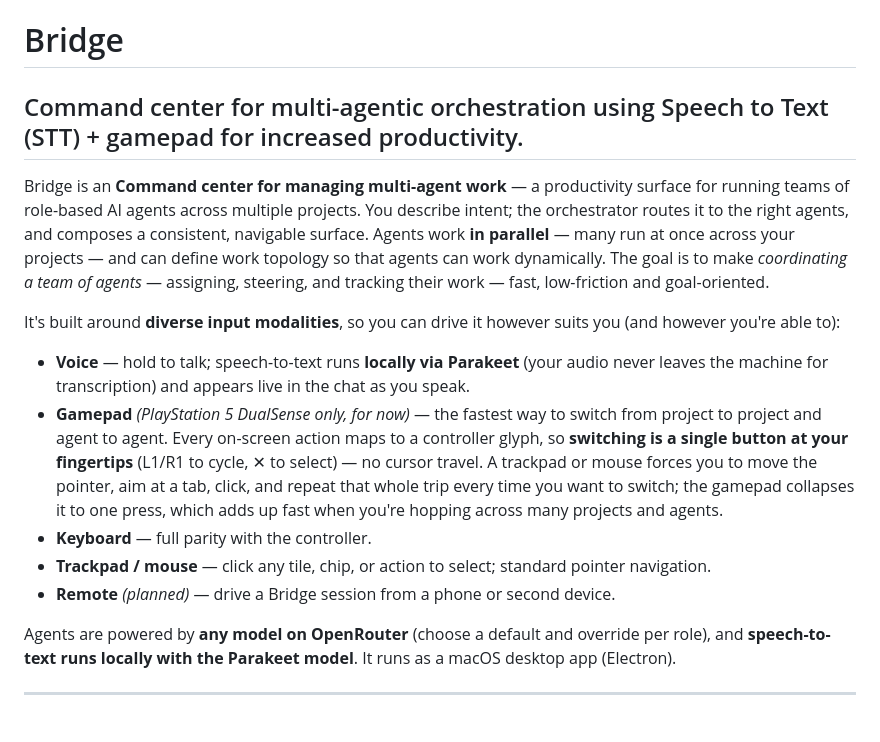
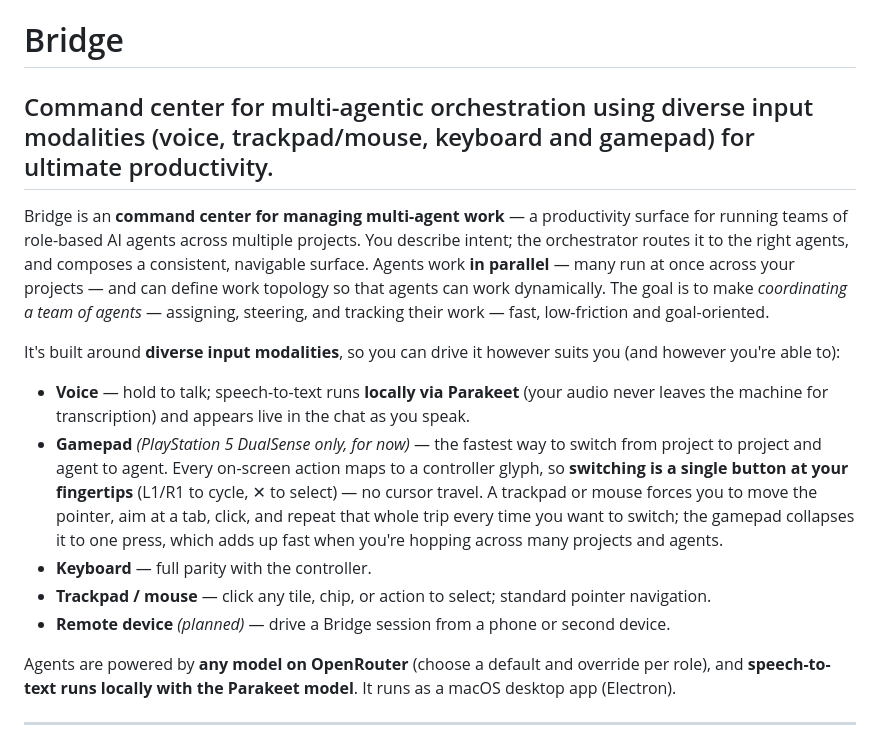
Before and after one commit to machinarii/bridge, a Markdown page: README.md, the part around the change. Rendered like a GitHub page.

Commit message:
docs(readme): input-modalities wording update

```diff
--- a/README.md
+++ b/README.md
@@ -1,8 +1,8 @@
 # Bridge
 
-## Command center for multi-agentic orchestration using Speech to Text (STT) + gamepad for increased productivity.
+## Command center for multi-agentic orchestration using diverse input modalities (voice, trackpad/mouse, keyboard and gamepad) for ultimate productivity.
 
-Bridge is an **Command center for managing multi-agent work** — a productivity surface for running teams of role-based AI agents across multiple projects. You describe intent; the orchestrator routes it to the right agents, and composes a consistent, navigable surface. Agents work **in parallel** — many run at once across your projects — and can define work topology so that agents can work dynamically. The goal is to make *coordinating a team of agents* — assigning, steering, and tracking their work — fast, low-friction and goal-oriented.
+Bridge is an **command center for managing multi-agent work** — a productivity surface for running teams of role-based AI agents across multiple projects. You describe intent; the orchestrator routes it to the right agents, and composes a consistent, navigable surface. Agents work **in parallel** — many run at once across your projects — and can define work topology so that agents can work dynamically. The goal is to make *coordinating a team of agents* — assigning, steering, and tracking their work — fast, low-friction and goal-oriented.
 
 It's built around **diverse input modalities**, so you can drive it however suits you (and however you're able to):
 
@@ -10,7 +10,7 @@ It's built around **diverse input modalities**, so you can drive it however suit
 - **Gamepad** *(PlayStation 5 DualSense only, for now)* — the fastest way to switch from project to project and agent to agent. Every on-screen action maps to a controller glyph, so **switching is a single button at your fingertips** (L1/R1 to cycle, ✕ to select) — no cursor travel. A trackpad or mouse forces you to move the pointer, aim at a tab, click, and repeat that whole trip every time you want to switch; the gamepad collapses it to one press, which adds up fast when you're hopping across many projects and agents.
 - **Keyboard** — full parity with the controller.
 - **Trackpad / mouse** — click any tile, chip, or action to select; standard pointer navigation.
-- **Remote** *(planned)* — drive a Bridge session from a phone or second device.
+- **Remote device** *(planned)* — drive a Bridge session from a phone or second device.
 
 Agents are powered by **any model on OpenRouter** (choose a default and override per role), and **speech-to-text runs locally with the Parakeet model**. It runs as a macOS desktop app (Electron).
 
```
